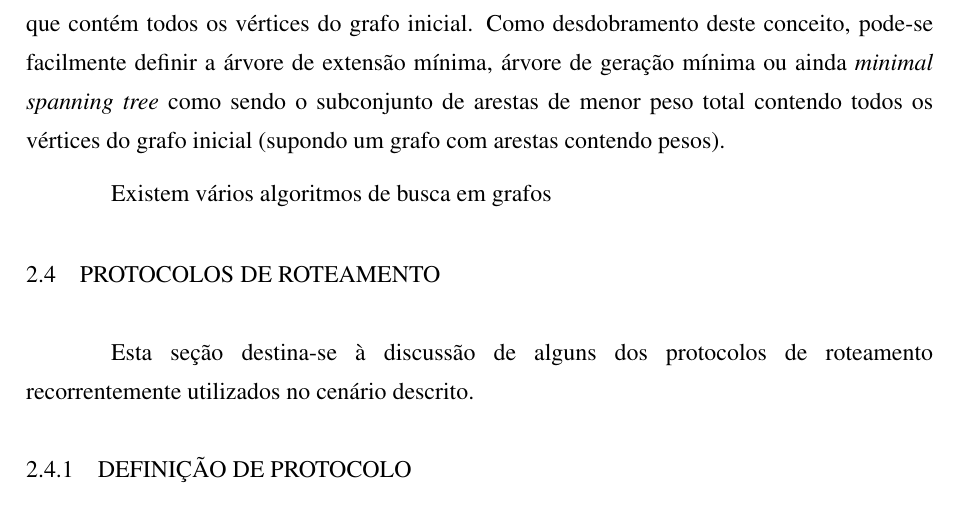
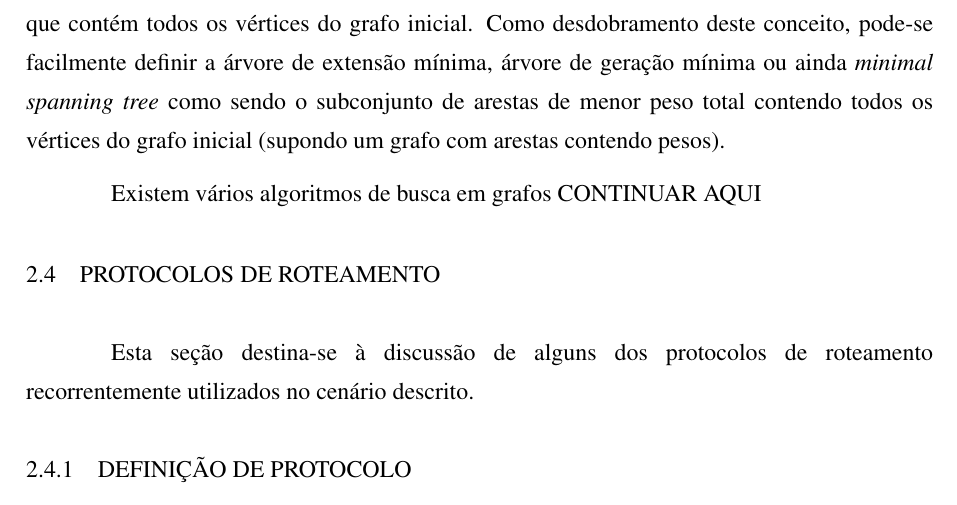
Before and after one commit to danieloleinik/Dissertacao, a LaTeX thesis (Dissertacao/monografia.tex, which reads Dissertacao/Fundamentacao.tex): part of page 24 of 35, cut so that both start at the same text. Compiled offline with pdfLaTeX; a LaTeX package or settings file that is missing is left out.

```diff
--- a/Dissertacao/Fundamentacao.tex
+++ b/Dissertacao/Fundamentacao.tex
@@ -203,8 +203,10 @@
 Além disso, vale a pena ressaltar o conceito de valência ou grau de um vértice, que nada mais é que o número de arestas incidentes a ele. Utilizando mais uma vez o grafo representado na Figura \ref{fig_grafo_simples} pode-se dizer que os vértices 1, 3 e 4 têm valência 2; o vértice 2 tem valência 3 e o vértice 5 tem valência 1.
 
 Outro conceito importante para o presente trabalho é o de Árvore de extensão ou Árvore de dispersão (\emph{spanning tree} - normalmente o termo em inglês é mais utilizado), que pode ser traduzido como sendo o subconjunto de arestas de um grafo formando uma árvore que contém todos os vértices do grafo inicial. Como desdobramento deste conceito, pode-se facilmente definir a árvore de extensão mínima, árvore de geração mínima ou ainda \emph{minimal spanning tree} como sendo o subconjunto de arestas de menor peso total contendo todos os vértices do grafo inicial (supondo um grafo com arestas contendo pesos).
+%avaliar onde colocar a referencia https://www.ics.uci.edu/~eppstein/pubs/Epp-TR-96-16.pdf
+%busca em grafos https://pt.wikipedia.org/wiki/Teoria_dos_grafos
 
-Existem vários algoritmos de busca em grafos
+Existem vários algoritmos de busca em grafos CONTINUAR AQUI
 
 %https://pt.wikipedia.org/wiki/%C3%81rvore_de_extens%C3%A3o
 
```
Also changed, not shown: Dissertacao/figuras/grafo-direcionado-bkp.png (added).
